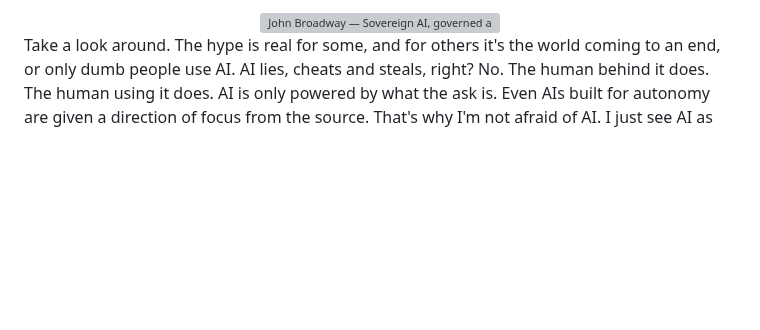
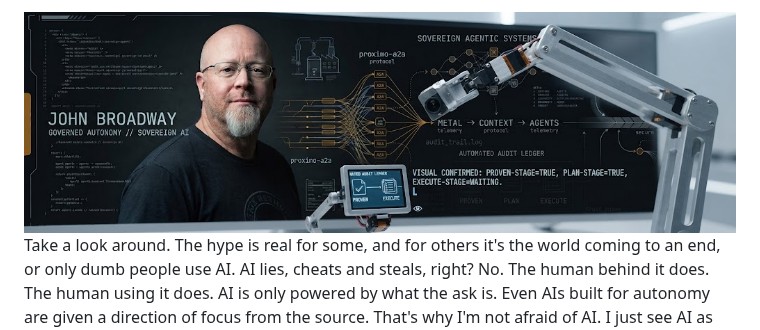
Before and after one commit to john-broadway/john-broadway, a Markdown page: README.md, the part around the change. Drawn GitHub-style; pictures changed too: assets/sovereign-robot.jpg (added); blank space fills up the shorter version; grey boxes are pictures that could not be loaded.

Commit message:
README: his Sovereign Robot banner replaces the masthead
The image is John's (from neQ C:/tmp), no EXIF/XMP/GPS. masthead.svg stays in
assets, unreferenced.

Co-Authored-By: Claude Opus 5.5 <noreply@anthropic.com>

```diff
--- a/README.md
+++ b/README.md
@@ -1,6 +1,6 @@
 <div align="center">
 
-<img src="assets/masthead.svg" alt="John Broadway — Sovereign AI, governed autonomy. Sovereignty is a belief before it's an architecture." width="100%" />
+<img src="assets/sovereign-robot.jpg" alt="John Broadway. Governed Autonomy // Sovereign AI." width="100%" />
 
 </div>
 
```
